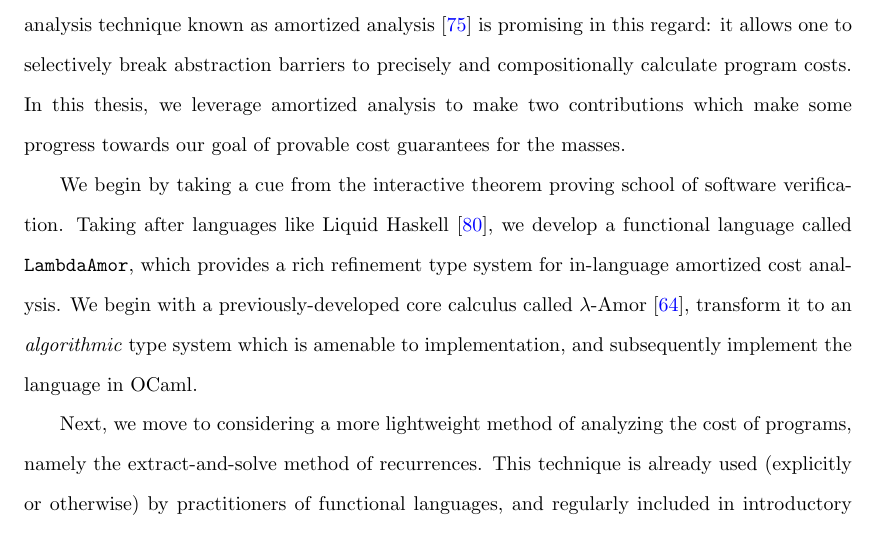
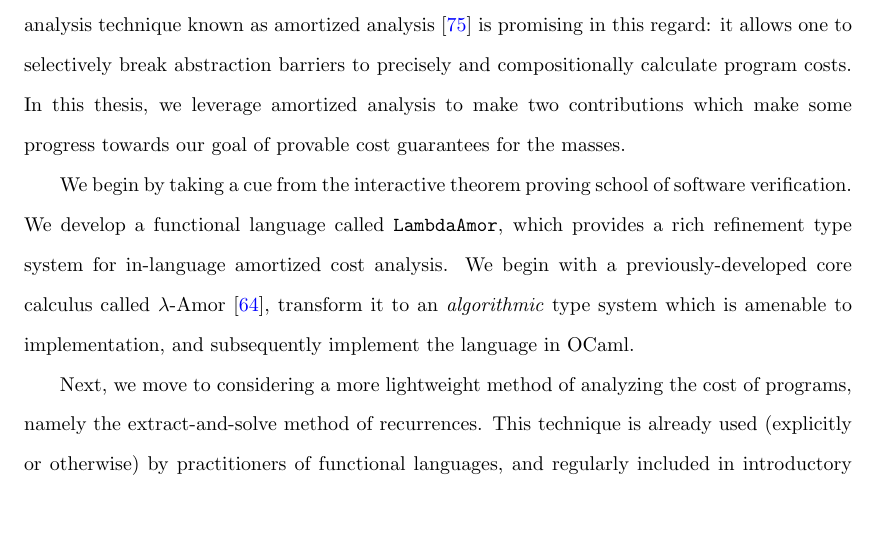
Before and after one commit to alpha-convert/thesis, a LaTeX thesis (thesis.tex): part of page 2 of 326, cut so that both start at the same text, the shorter picture padded with empty space. Compiled offline with pdfLaTeX.

Commit message:
appendix tweak

```diff
--- a/thesis.tex
+++ b/thesis.tex
@@ -37,7 +37,7 @@
 \begin{abstract}
 While decades of research into formal verification have brought provable correctness guarantees closer to being a part of developers' everyday reality, provable guarantees about algorithmic complexity are harder to come by. This is not for lack of effort. Algorithmic complexity and program cost don't play nicely with abstraction, and so they can prove a difficult target for the kinds of compositional analysis that formal tools handle best. However, the classical algorithm analysis technique known as amortized analysis \cite{tarjan:amortized-complexity} is promising in this regard: it allows one to selectively break abstraction barriers to precisely and compositionally calculate program costs. In this thesis, we leverage amortized analysis to make two contributions which make some progress towards our goal of provable cost guarantees for the masses.
 
-We begin by taking a cue from the interactive theorem proving school of software verification. Taking after languages like Liquid Haskell \cite{vazou-et-al:icfp14}, we develop a functional language called \lambdaamorimpl, which provides a rich refinement type system for in-language amortized cost analysis. We begin with a previously-developed core calculus called \lambdaamor \cite{rajani-et-al:popl21}, transform it to an \textit{algorithmic} type system which is amenable to implementation, and subsequently implement the language in OCaml.
+We begin by taking a cue from the interactive theorem proving school of software verification. We develop a functional language called \lambdaamorimpl, which provides a rich refinement type system for in-language amortized cost analysis. We begin with a previously-developed core calculus called \lambdaamor \cite{rajani-et-al:popl21}, transform it to an \textit{algorithmic} type system which is amenable to implementation, and subsequently implement the language in OCaml.
 
 Next, we move to considering a more lightweight method of analyzing the cost of programs, namely the extract-and-solve method of recurrences. This technique is already used (explicitly or otherwise) by practitioners of functional languages, and regularly included in introductory CS curricula. However, the technique is informal, error-prone, and not immediately applicable to amortized cost analysis. Following on work by \citet{danner-et-al:icfp15}, we formalize the process of amortized analysis by recurrence extraction as a language-to-language translation, and use this to prove the technique's correctness.
 \end{abstract}
```
Also changed, not shown: thesis.tex (1 more changed lines).
